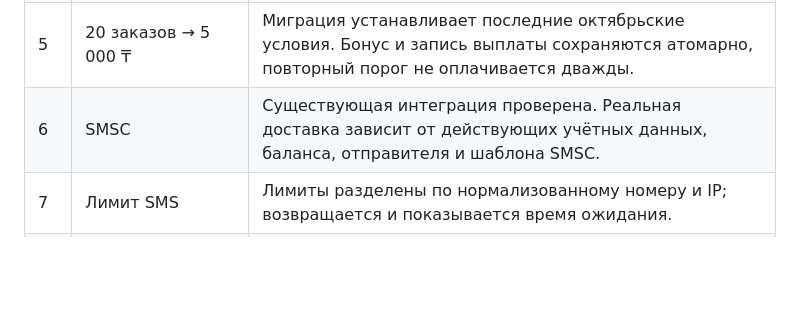
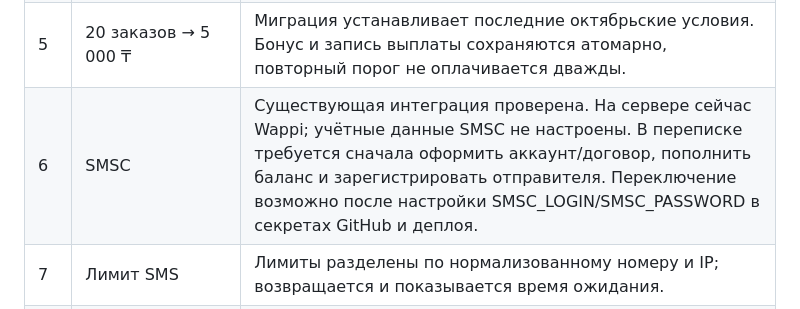
Before and after one commit to milaniumkz/dos-taxi, a Markdown page: docs/october-2026-status.ru.md, the part around the change. Rendered like a GitHub page; blank space fills up the shorter version.

```diff
--- a/docs/october-2026-status.ru.md
+++ b/docs/october-2026-status.ru.md
@@ -7,7 +7,7 @@
 | 3 | «Детский» | Добавлен отдельный класс тарифа; водитель явно выбирает его при наличии детского кресла. |
 | 4 | Блок бонусов | Уже реализованный блок сохранён и проверен. Для установленного старого приложения нужна новая сборка. |
 | 5 | 20 заказов → 5 000 ₸ | Миграция устанавливает последние октябрьские условия. Бонус и запись выплаты сохраняются атомарно, повторный порог не оплачивается дважды. |
-| 6 | SMSC | Существующая интеграция проверена. Реальная доставка зависит от действующих учётных данных, баланса, отправителя и шаблона SMSC. |
+| 6 | SMSC | Существующая интеграция проверена. На сервере сейчас Wappi; учётные данные SMSC не настроены. В переписке требуется сначала оформить аккаунт/договор, пополнить баланс и зарегистрировать отправителя. Переключение возможно после настройки SMSC_LOGIN/SMSC_PASSWORD в секретах GitHub и деплоя. |
 | 7 | Лимит SMS | Лимиты разделены по нормализованному номеру и IP; возвращается и показывается время ожидания. |
 | 8 | Промокоды | Существующий полный путь расчёта и применения проверен на PostgreSQL: проценты/фиксированная скидка, ограничения, одновременные использования, итоговая цена. Добавлена инструкция выбора типа скидки. |
 | 9 | Адрес подачи | Кнопка подстановки текущего GPS адреса удалена, ручной ввод адреса сохранён. |
```
Also changed, not shown: docs/october-2026-guide.ru.md (+1 -1 lines).
